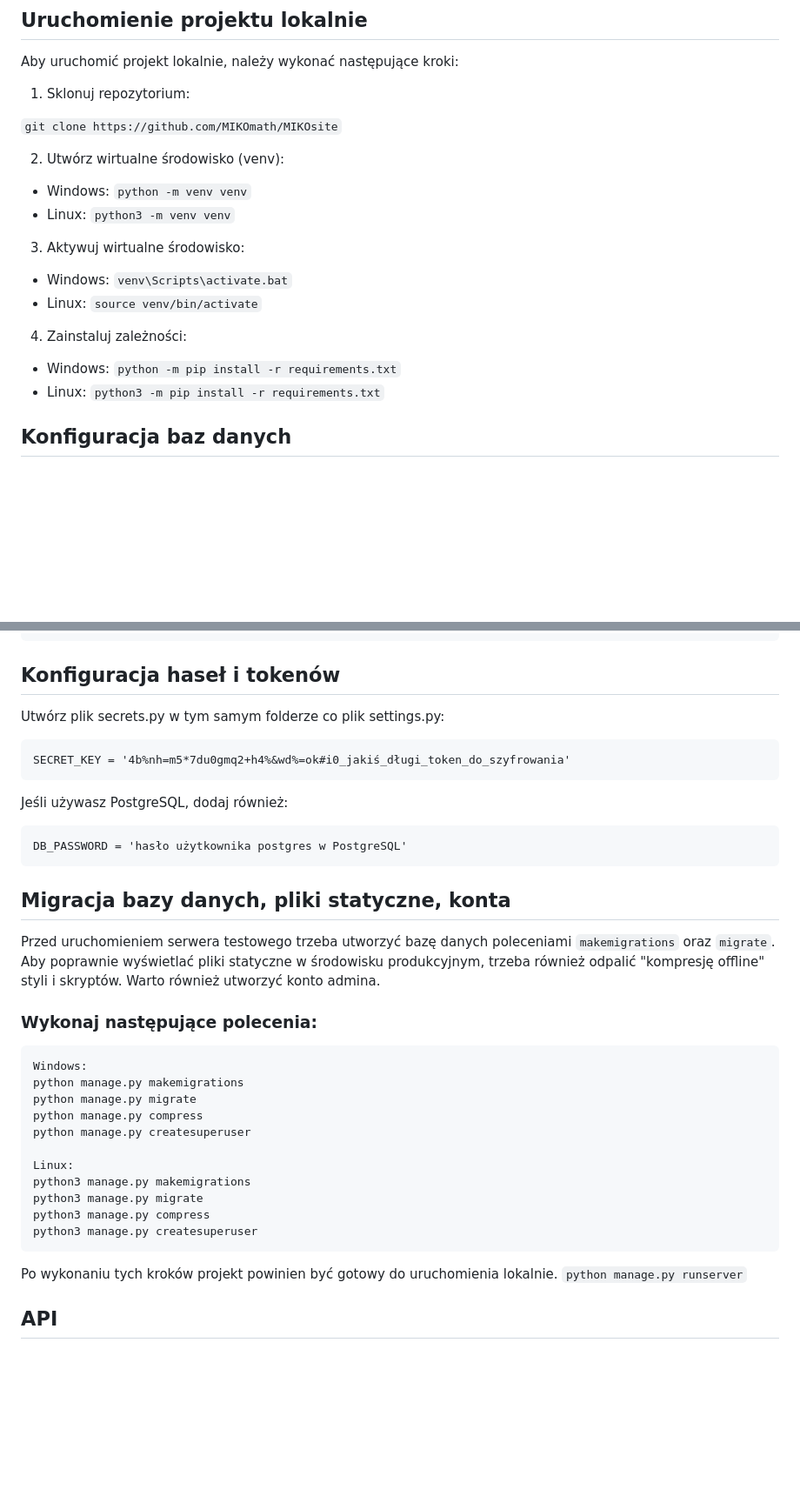
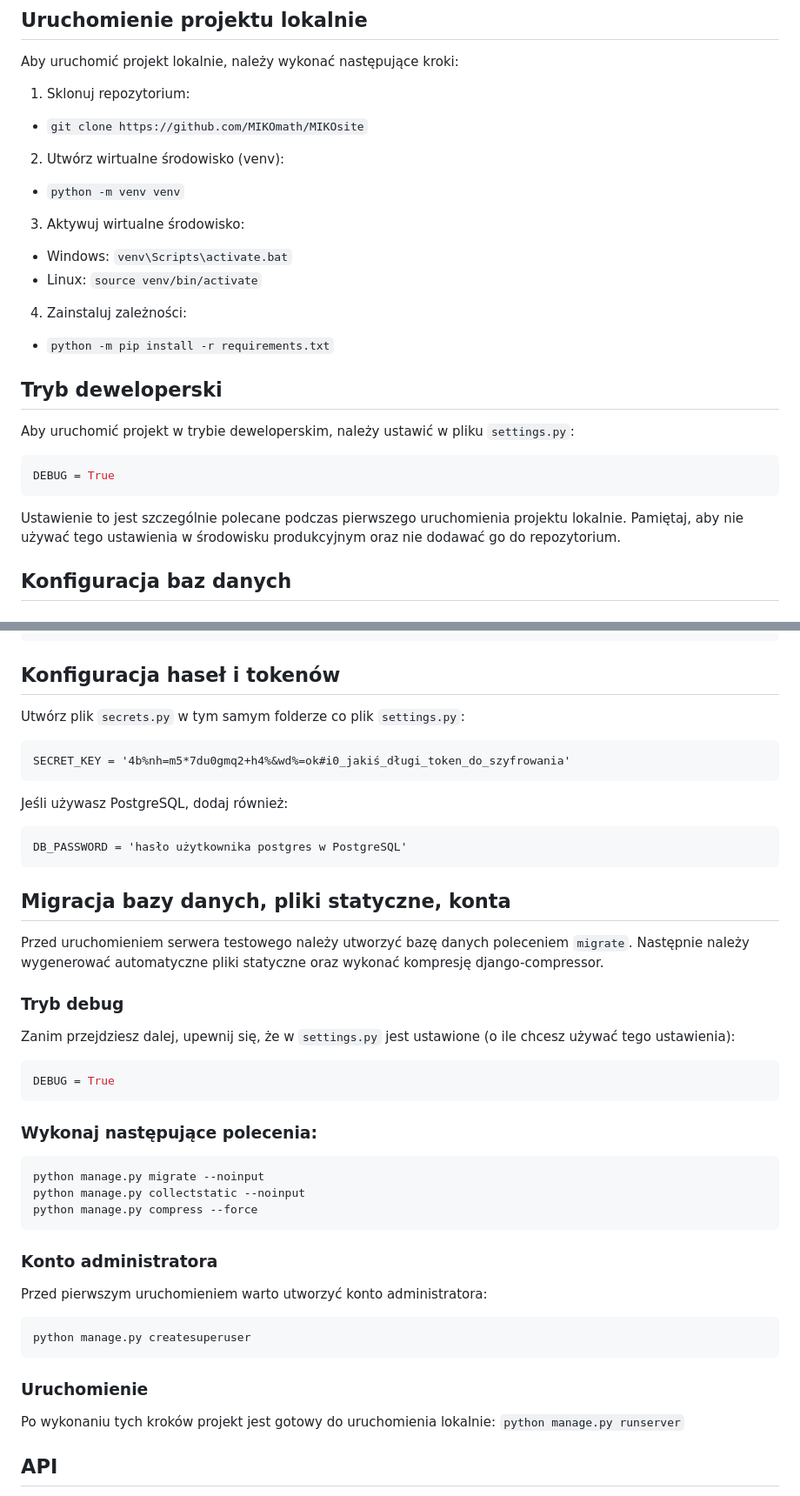
Before and after one commit to tymowskyy/MIKOsite, a Markdown page: README.md, 2 parts joined by grey strips. Shown: that part at 87% size. Rendered like a GitHub page; blank space fills up the shorter version.

Commit message:
Update readme
This commit includes minor changes to the documentation to make it more
clear for new contributors.

Removed multiple Windows/Linux command variants where they served little
to no benefit. In particular, after setting up venv, python becomes the common
command keyword.

Explained the need to use debug=True.

Updated the commands that should be run:
- makemigrations is not necessary, as all migrations should already be
  committed to VCS,
- collectstatic should be run to avoid missing static files,
- compress need the --force flag when run with debug=True.

````diff
--- a/README.md
+++ b/README.md
@@ -8,19 +8,25 @@ Aby uruchomić projekt lokalnie, należy wykonać następujące kroki:
 
 1. Sklonuj repozytorium:
 
-``git clone https://github.com/MIKOmath/MIKOsite``
+- ``git clone https://github.com/MIKOmath/MIKOsite``
 
 2. Utwórz wirtualne środowisko (venv):
-- Windows: `python -m venv venv`
-- Linux: `python3 -m venv venv`
+- `python -m venv venv`
 
 3. Aktywuj wirtualne środowisko:
 - Windows: `venv\Scripts\activate.bat`
 - Linux: `source venv/bin/activate`
 
 4. Zainstaluj zależności:
-- Windows: `python -m pip install -r requirements.txt`
-- Linux: `python3 -m pip install -r requirements.txt`
+- `python -m pip install -r requirements.txt`
+
+## Tryb deweloperski
+Aby uruchomić projekt w trybie deweloperskim, należy ustawić w pliku `settings.py`:
+```python
+DEBUG = True
+```
+Ustawienie to jest szczególnie polecane podczas pierwszego uruchomienia projektu lokalnie.
+Pamiętaj, aby nie używać tego ustawienia w środowisku produkcyjnym oraz nie dodawać go do repozytorium.
 
 ## Konfiguracja baz danych
 
@@ -74,7 +80,7 @@ USE_REDIS_WITH_DEBUG = True
 ```
 
 ## Konfiguracja haseł i tokenów
-Utwórz plik secrets.py w tym samym folderze co plik settings.py:
+Utwórz plik `secrets.py` w tym samym folderze co plik `settings.py`:
 ```
 SECRET_KEY = '4b%nh=m5*7du0gmq2+h4%&wd%=ok#i0_jakiś_długi_token_do_szyfrowania'
 ```
@@ -84,26 +90,30 @@ DB_PASSWORD = 'hasło użytkownika postgres w PostgreSQL'
 ```
 
 ## Migracja bazy danych, pliki statyczne, konta
-Przed uruchomieniem serwera testowego trzeba utworzyć bazę danych poleceniami `makemigrations` oraz `migrate`.
-Aby poprawnie wyświetlać pliki statyczne w środowisku produkcyjnym, trzeba również odpalić "kompresję offline" styli i skryptów.
-Warto również utworzyć konto admina.
+Przed uruchomieniem serwera testowego należy utworzyć bazę danych poleceniem `migrate`.
+Następnie należy wygenerować automatyczne pliki statyczne oraz wykonać kompresję django-compressor.
+
+### Tryb debug
+Zanim przejdziesz dalej, upewnij się, że w `settings.py` jest ustawione (o ile chcesz używać tego ustawienia):
+```python
+DEBUG = True
+```
 
 ### Wykonaj następujące polecenia:
 ```
-Windows:
-python manage.py makemigrations
-python manage.py migrate
-python manage.py compress
-python manage.py createsuperuser
-
-Linux:
-python3 manage.py makemigrations
-python3 manage.py migrate
-python3 manage.py compress
-python3 manage.py createsuperuser
+python manage.py migrate --noinput
+python manage.py collectstatic --noinput
+python manage.py compress --force
 ```
 
-Po wykonaniu tych kroków projekt powinien być gotowy do uruchomienia lokalnie.
+### Konto administratora
+Przed pierwszym uruchomieniem warto utworzyć konto administratora:
+```
+python manage.py createsuperuser
+```
+
+### Uruchomienie
+Po wykonaniu tych kroków projekt jest gotowy do uruchomienia lokalnie:
 ``python manage.py runserver``
 
 ## API
````
